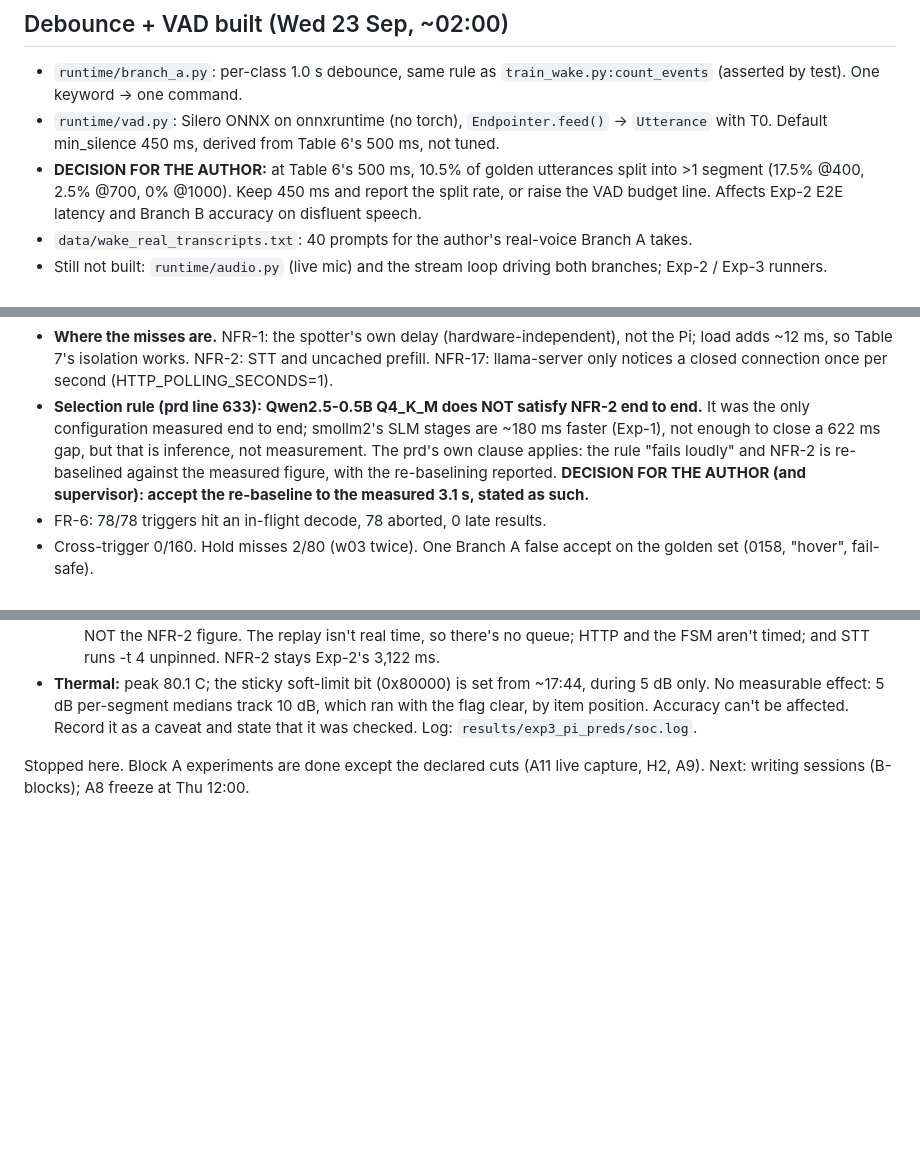
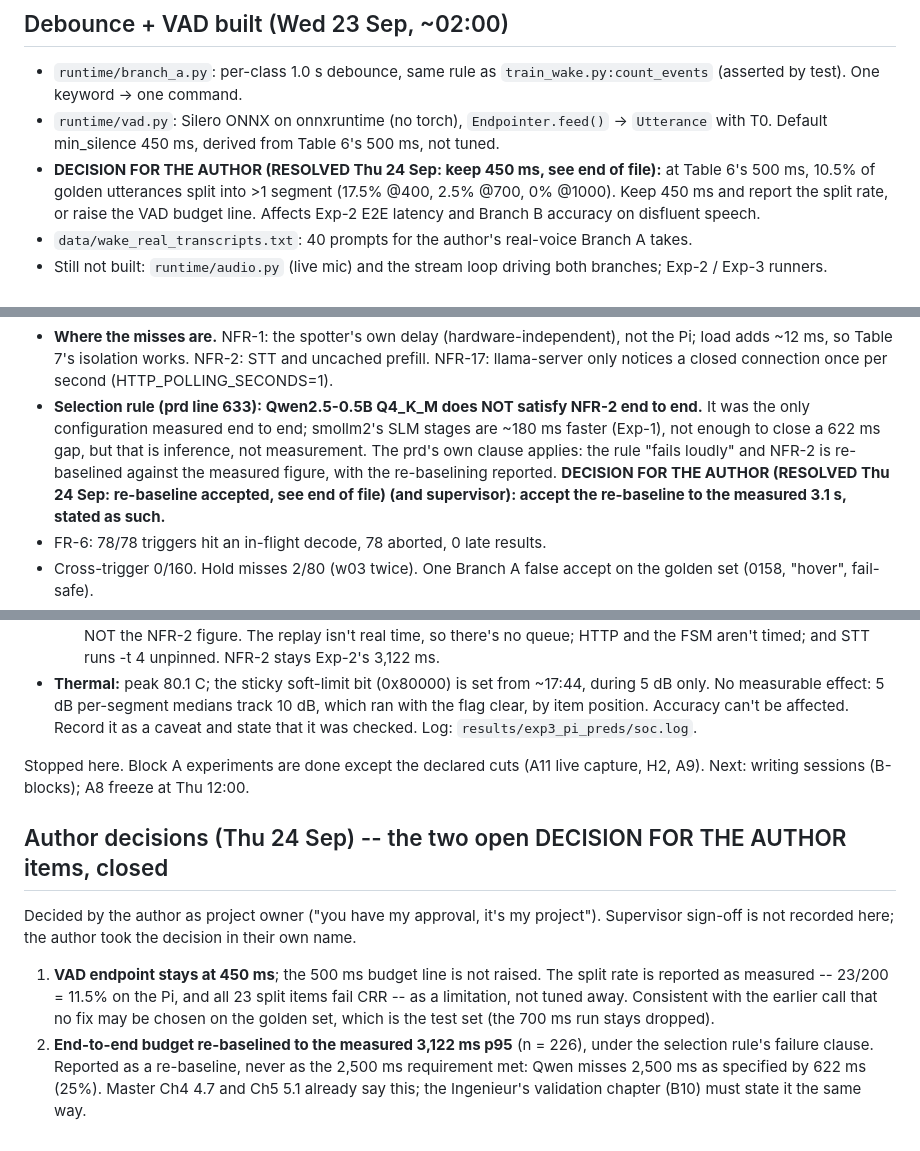
Before and after one commit to TayebKahia/voice-swarm-edge-, a Markdown page: .scratch/sprint-pfe/STATE.md, 3 parts joined by grey strips. Drawn GitHub-style; blank space fills up the shorter version.

Commit message:
docs(state): author closes the two open decisions -- 450 ms endpoint kept, E2E re-baselined to 3,122 ms
Both had been marked DECISION FOR THE AUTHOR since Wed 23 (the VAD entry and the Exp-2 entry)
and the Ingenieur's validation chapter cannot be written without them. The author decided both
as project owner; supervisor sign-off is not recorded, and the entry says so rather than implying
it.

The 450 ms endpoint is kept and its cost reported (11.5% of golden utterances split on the Pi,
every split a CRR failure) because any alternative would be chosen on the golden set, which is
the test set once sessions s2/s3 were cut. The re-baseline is the rule's own failure clause, and
it is recorded as a re-baseline: the 2,500 ms requirement stays missed by 622 ms. The two inline
DECISION markers now point here.

```diff
--- a/.scratch/sprint-pfe/STATE.md
+++ b/.scratch/sprint-pfe/STATE.md
@@ -1343,7 +1343,7 @@ voice-UAV candidates under verification (background agent) -- Ch2 waits on it; C
   (asserted by test). One keyword -> one command.
 - `runtime/vad.py`: Silero ONNX on onnxruntime (no torch), `Endpointer.feed()` -> `Utterance`
   with T0. Default min_silence 450 ms, derived from Table 6's 500 ms, not tuned.
-- **DECISION FOR THE AUTHOR:** at Table 6's 500 ms, 10.5% of golden utterances split into >1
+- **DECISION FOR THE AUTHOR (RESOLVED Thu 24 Sep: keep 450 ms, see end of file):** at Table 6's 500 ms, 10.5% of golden utterances split into >1
   segment (17.5% @400, 2.5% @700, 0% @1000). Keep 450 ms and report the split rate, or raise
   the VAD budget line. Affects Exp-2 E2E latency and Branch B accuracy on disfluent speech.
 - `data/wake_real_transcripts.txt`: 40 prompts for the author's real-voice Branch A takes.
@@ -1538,7 +1538,7 @@ pinned to the workstation's versions.
   It was the only configuration measured end to end; smollm2's SLM stages are ~180 ms
   faster (Exp-1), not enough to close a 622 ms gap, but that is inference, not measurement.
   The prd's own clause applies: the rule "fails loudly" and NFR-2 is re-baselined against
-  the measured figure, with the re-baselining reported. **DECISION FOR THE AUTHOR (and
+  the measured figure, with the re-baselining reported. **DECISION FOR THE AUTHOR (RESOLVED Thu 24 Sep: re-baseline accepted, see end of file) (and
   supervisor): accept the re-baseline to the measured 3.1 s, stated as such.**
 - FR-6: 78/78 triggers hit an in-flight decode, 78 aborted, 0 late results.
 - Cross-trigger 0/160. Hold misses 2/80 (w03 twice). One Branch A false accept on the
@@ -1580,3 +1580,15 @@ against A7a's per-item files. Commit d4f2ae8.
 
 Stopped here. Block A experiments are done except the declared cuts (A11 live capture, H2,
 A9). Next: writing sessions (B-blocks); A8 freeze at Thu 12:00.
+
+## Author decisions (Thu 24 Sep) -- the two open DECISION FOR THE AUTHOR items, closed
+Decided by the author as project owner ("you have my approval, it's my project"). Supervisor
+sign-off is not recorded here; the author took the decision in their own name.
+1. **VAD endpoint stays at 450 ms**; the 500 ms budget line is not raised. The split rate is
+   reported as measured -- 23/200 = 11.5% on the Pi, and all 23 split items fail CRR -- as a
+   limitation, not tuned away. Consistent with the earlier call that no fix may be chosen on the
+   golden set, which is the test set (the 700 ms run stays dropped).
+2. **End-to-end budget re-baselined to the measured 3,122 ms p95** (n = 226), under the selection
+   rule's failure clause. Reported as a re-baseline, never as the 2,500 ms requirement met: Qwen
+   misses 2,500 ms as specified by 622 ms (25%). Master Ch4 4.7 and Ch5 5.1 already say this;
+   the Ingenieur's validation chapter (B10) must state it the same way.
```
